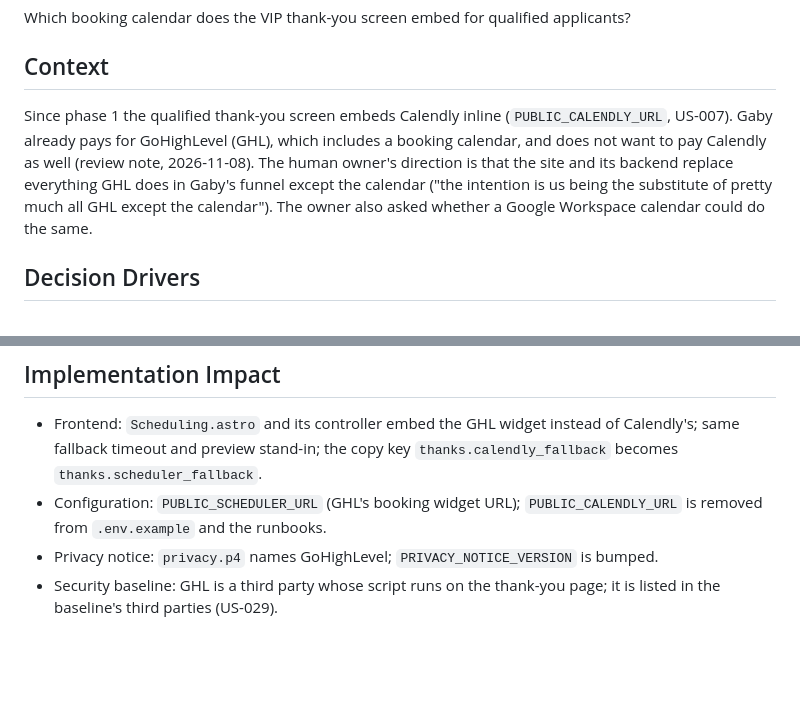
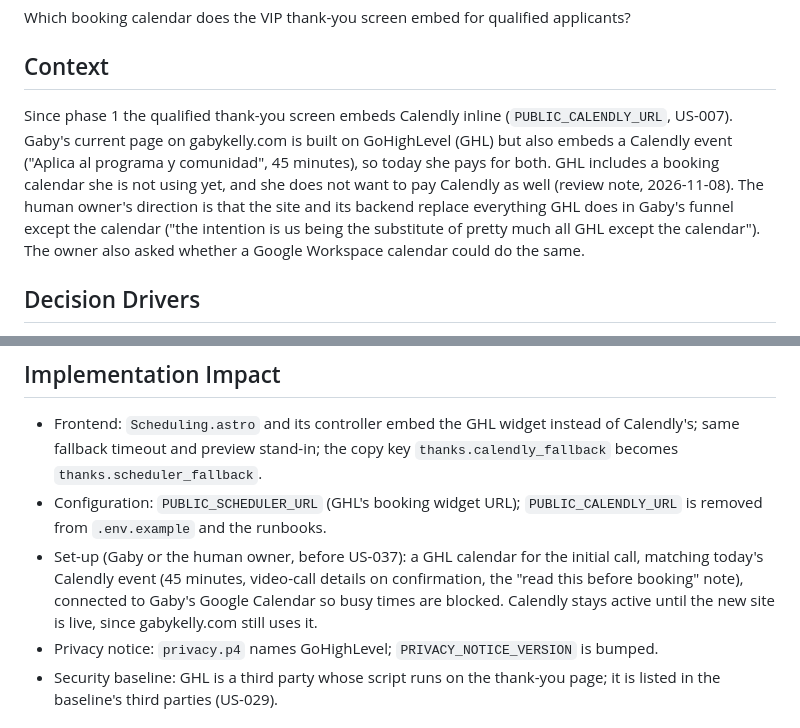
Before and after one commit to Raulc87/gaby-main-page, a Markdown page: docs/decisions/ADR-006_SCHEDULER_GOHIGHLEVEL.md, 2 parts joined by grey strips. GitHub-like rendering; blank space fills up the shorter version.

```diff
--- a/docs/decisions/ADR-006_SCHEDULER_GOHIGHLEVEL.md
+++ b/docs/decisions/ADR-006_SCHEDULER_GOHIGHLEVEL.md
@@ -10,7 +10,7 @@
 Which booking calendar does the VIP thank-you screen embed for qualified applicants?
 
 ## Context
-Since phase 1 the qualified thank-you screen embeds Calendly inline (`PUBLIC_CALENDLY_URL`, US-007). Gaby already pays for GoHighLevel (GHL), which includes a booking calendar, and does not want to pay Calendly as well (review note, 2026-11-08). The human owner's direction is that the site and its backend replace everything GHL does in Gaby's funnel except the calendar ("the intention is us being the substitute of pretty much all GHL except the calendar"). The owner also asked whether a Google Workspace calendar could do the same.
+Since phase 1 the qualified thank-you screen embeds Calendly inline (`PUBLIC_CALENDLY_URL`, US-007). Gaby's current page on gabykelly.com is built on GoHighLevel (GHL) but also embeds a Calendly event ("Aplica al programa y comunidad", 45 minutes), so today she pays for both. GHL includes a booking calendar she is not using yet, and she does not want to pay Calendly as well (review note, 2026-11-08). The human owner's direction is that the site and its backend replace everything GHL does in Gaby's funnel except the calendar ("the intention is us being the substitute of pretty much all GHL except the calendar"). The owner also asked whether a Google Workspace calendar could do the same.
 
 ## Decision Drivers
 - No extra subscription for Gaby
@@ -53,6 +53,7 @@ It costs Gaby nothing extra and keeps the tool she chose. Keeping the scheduler
 ## Implementation Impact
 - Frontend: `Scheduling.astro` and its controller embed the GHL widget instead of Calendly's; same fallback timeout and preview stand-in; the copy key `thanks.calendly_fallback` becomes `thanks.scheduler_fallback`.
 - Configuration: `PUBLIC_SCHEDULER_URL` (GHL's booking widget URL); `PUBLIC_CALENDLY_URL` is removed from `.env.example` and the runbooks.
+- Set-up (Gaby or the human owner, before US-037): a GHL calendar for the initial call, matching today's Calendly event (45 minutes, video-call details on confirmation, the "read this before booking" note), connected to Gaby's Google Calendar so busy times are blocked. Calendly stays active until the new site is live, since gabykelly.com still uses it.
 - Privacy notice: `privacy.p4` names GoHighLevel; `PRIVACY_NOTICE_VERSION` is bumped.
 - Security baseline: GHL is a third party whose script runs on the thank-you page; it is listed in the baseline's third parties (US-029).
 
```
Also changed, not shown: docs/specs/USER_STORIES.md (+1 -1 lines), docs/ux/BRIEF_2026-11-08_STORYBRAND.md (+3 -1 lines).
